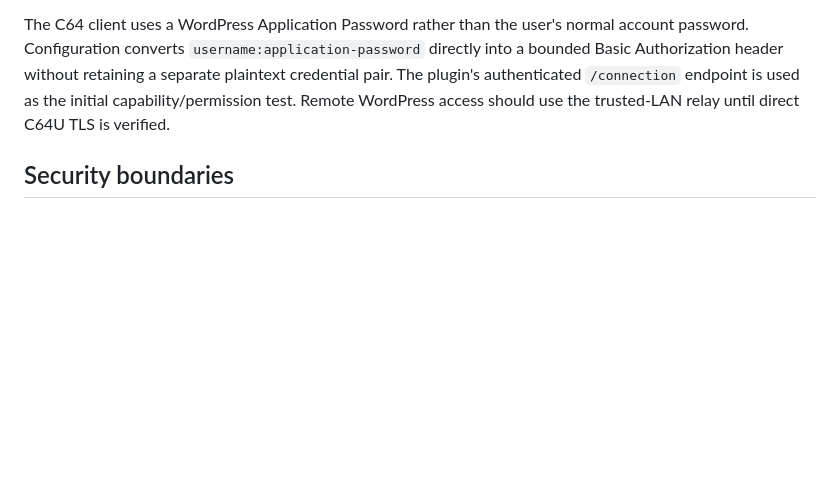
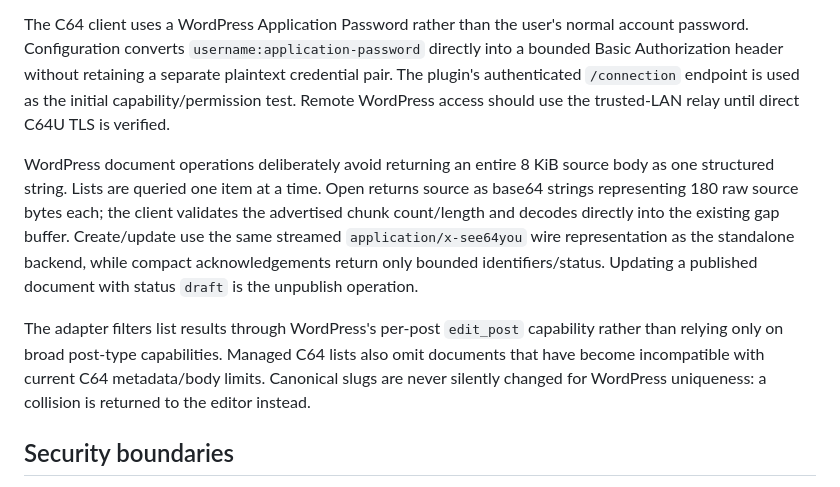
Before and after one commit to dannykeat-projects/SEE64YOU, a Markdown page: docs/ARCHITECTURE.md, the part around the change. GitHub-like rendering; blank space fills up the shorter version.

Commit message:
Document bounded WordPress CRUD architecture

```diff
--- a/docs/ARCHITECTURE.md
+++ b/docs/ARCHITECTURE.md
@@ -111,6 +111,10 @@ The WordPress plugin exposes a deliberately small document API. WordPress remain
 
 The C64 client uses a WordPress Application Password rather than the user's normal account password. Configuration converts `username:application-password` directly into a bounded Basic Authorization header without retaining a separate plaintext credential pair. The plugin's authenticated `/connection` endpoint is used as the initial capability/permission test. Remote WordPress access should use the trusted-LAN relay until direct C64U TLS is verified.
 
+WordPress document operations deliberately avoid returning an entire 8 KiB source body as one structured string. Lists are queried one item at a time. Open returns source as base64 strings representing 180 raw source bytes each; the client validates the advertised chunk count/length and decodes directly into the existing gap buffer. Create/update use the same streamed `application/x-see64you` wire representation as the standalone backend, while compact acknowledgements return only bounded identifiers/status. Updating a published document with status `draft` is the unpublish operation.
+
+The adapter filters list results through WordPress's per-post `edit_post` capability rather than relying only on broad post-type capabilities. Managed C64 lists also omit documents that have become incompatible with current C64 metadata/body limits. Canonical slugs are never silently changed for WordPress uniqueness: a collision is returned to the editor instead.
+
 ## Security boundaries
 
 The C64 client cannot make an untrusted server safe. Backends therefore validate document type, slug and authentication independently.
```
